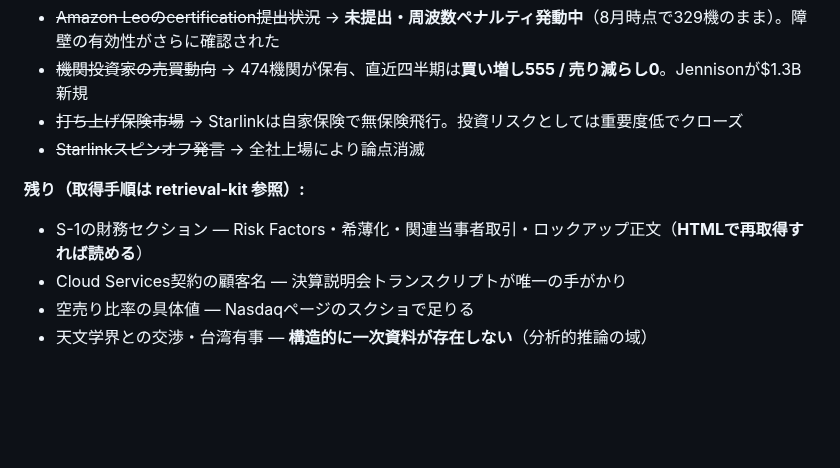
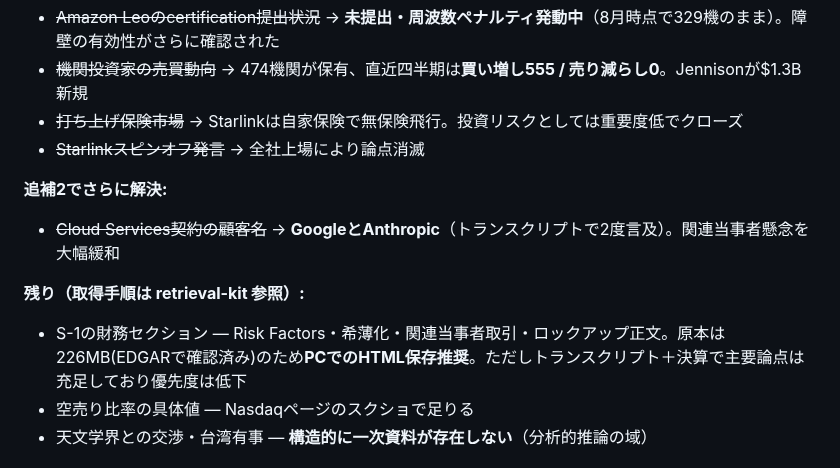
Before and after one commit to ruisasase-pyrenee/pyrenee-slack-agent, a Markdown page: docs/spacex-definitive-report.md, the part around one of its changes. Drawn GitHub-style; blank space fills up the shorter version.

```diff
--- a/docs/spacex-definitive-report.md
+++ b/docs/spacex-definitive-report.md
@@ -222,9 +270,11 @@ FCCは2026/6/5、Amazon Leo（配備331機＝計画の10%）に条件付きウ
 - ~~打ち上げ保険市場~~ → Starlinkは自家保険で無保険飛行。投資リスクとしては重要度低でクローズ
 - ~~Starlinkスピンオフ発言~~ → 全社上場により論点消滅
 
+**追補2でさらに解決:**
+- ~~Cloud Services契約の顧客名~~ → **GoogleとAnthropic**（トランスクリプトで2度言及）。関連当事者懸念を大幅緩和
+
 **残り（取得手順は retrieval-kit 参照）:**
-- S-1の財務セクション — Risk Factors・希薄化・関連当事者取引・ロックアップ正文（**HTMLで再取得すれば読める**）
-- Cloud Services契約の顧客名 — 決算説明会トランスクリプトが唯一の手がかり
+- S-1の財務セクション — Risk Factors・希薄化・関連当事者取引・ロックアップ正文。原本は226MB(EDGARで確認済み)のため**PCでのHTML保存推奨**。ただしトランスクリプト＋決算で主要論点は充足しており優先度は低下
 - 空売り比率の具体値 — Nasdaqページのスクショで足りる
 - 天文学界との交渉・台湾有事 — **構造的に一次資料が存在しない**（分析的推論の域）
 
```
Also changed, not shown: other parts of docs/spacex-definitive-report.md (+48 -0 lines).
